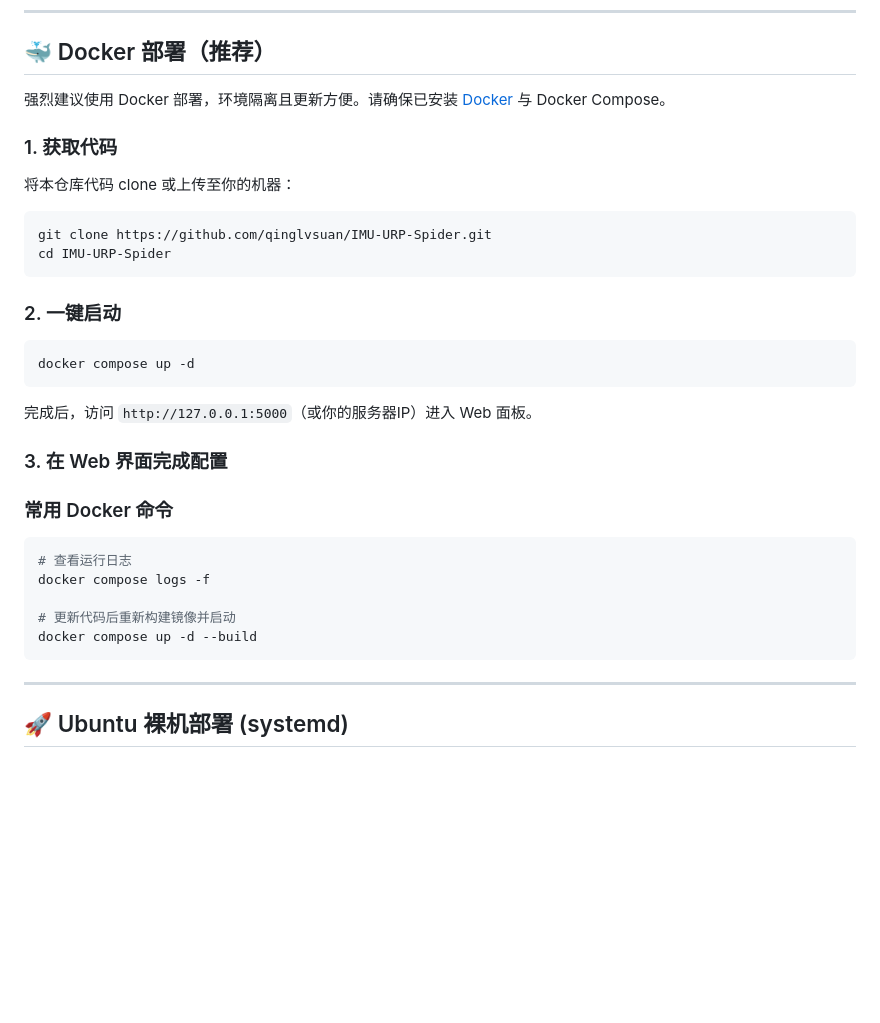
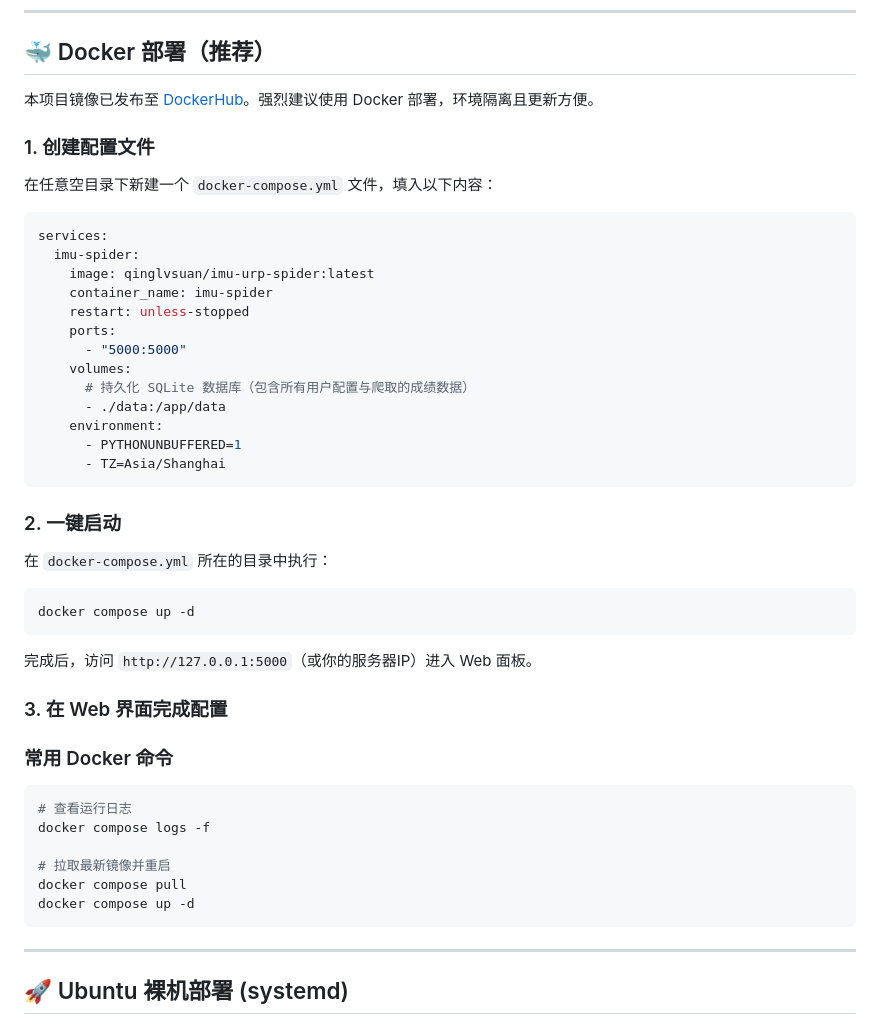
Before and after one commit to qinglvsuan/IMU-URP-Spider, a Markdown page: README.md, the part around the change. Rendered like a GitHub page; blank space fills up the shorter version.

Commit message:
docs: update deployment method to docker-compose with dockerhub image

````diff
--- a/README.md
+++ b/README.md
@@ -23,16 +23,29 @@
 
 ## 🐳 Docker 部署（推荐）
 
-强烈建议使用 Docker 部署，环境隔离且更新方便。请确保已安装 [Docker](https://docs.docker.com/engine/install/ubuntu/) 与 Docker Compose。
+本项目镜像已发布至 [DockerHub](https://hub.docker.com/r/qinglvsuan/imu-urp-spider)。强烈建议使用 Docker 部署，环境隔离且更新方便。
 
-### 1. 获取代码
-将本仓库代码 clone 或上传至你的机器：
-```bash
-git clone https://github.com/qinglvsuan/IMU-URP-Spider.git
-cd IMU-URP-Spider
+### 1. 创建配置文件
+在任意空目录下新建一个 `docker-compose.yml` 文件，填入以下内容：
+
+```yaml
+services:
+  imu-spider:
+    image: qinglvsuan/imu-urp-spider:latest
+    container_name: imu-spider
+    restart: unless-stopped
+    ports:
+      - "5000:5000"
+    volumes:
+      # 持久化 SQLite 数据库（包含所有用户配置与爬取的成绩数据）
+      - ./data:/app/data
+    environment:
+      - PYTHONUNBUFFERED=1
+      - TZ=Asia/Shanghai
 ```
 
 ### 2. 一键启动
+在 `docker-compose.yml` 所在的目录中执行：
 ```bash
 docker compose up -d
 ```
@@ -46,8 +59,9 @@ docker compose up -d
 # 查看运行日志
 docker compose logs -f
 
-# 更新代码后重新构建镜像并启动
-docker compose up -d --build
+# 拉取最新镜像并重启
+docker compose pull
+docker compose up -d
 ```
 
 ---
````
